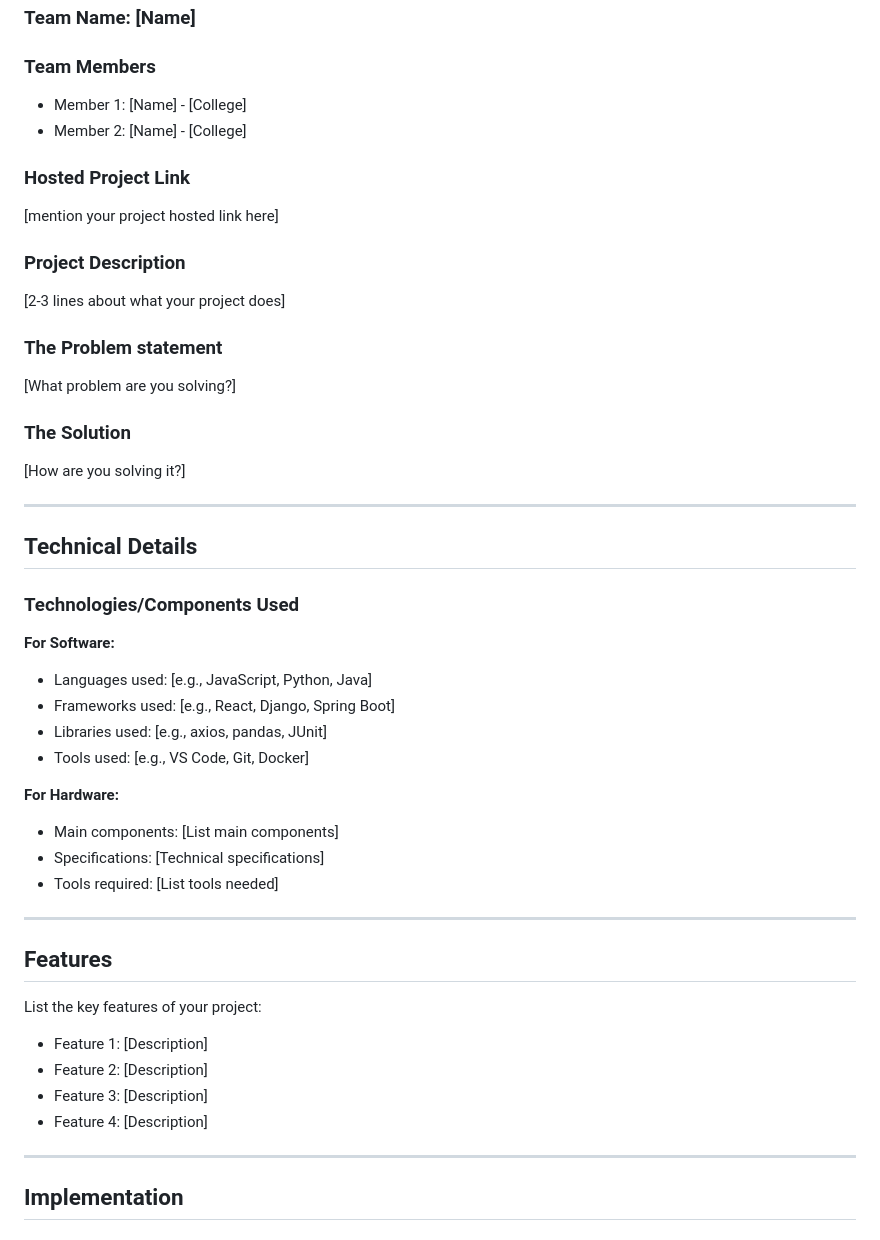
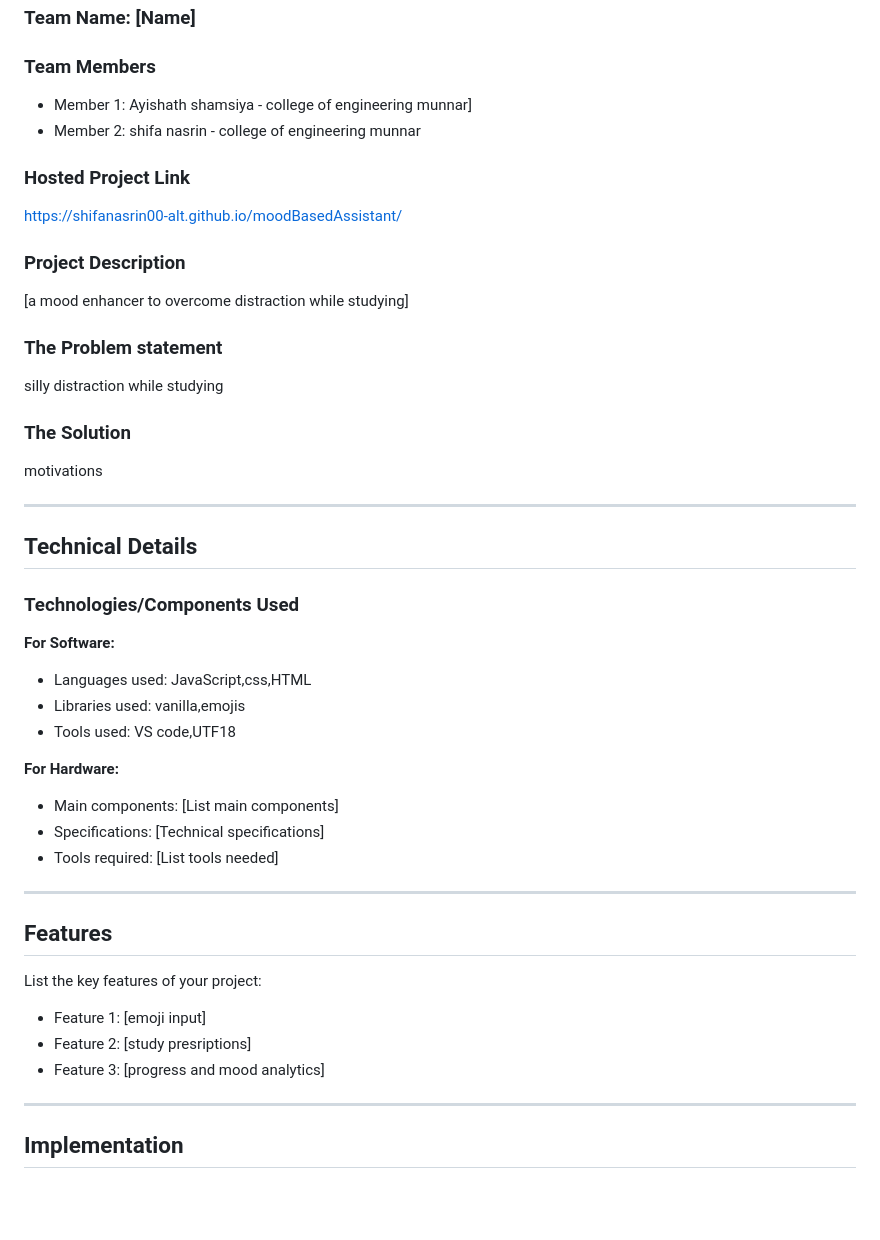
Before and after one commit to shifanasrin00-alt/moodBasedAssistant, a Markdown page: README.md, the part around the change. GitHub-like rendering; blank space fills up the shorter version.

```diff
--- a/README.md
+++ b/README.md
@@ -9,20 +9,20 @@
 ### Team Name: [Name]
 
 ### Team Members
-- Member 1: [Name] - [College]
-- Member 2: [Name] - [College]
+- Member 1: Ayishath shamsiya - college of engineering munnar]
+- Member 2: shifa nasrin - college of engineering munnar
 
 ### Hosted Project Link
-[mention your project hosted link here]
+https://shifanasrin00-alt.github.io/moodBasedAssistant/
 
 ### Project Description
-[2-3 lines about what your project does]
+[a mood enhancer to overcome distraction while studying]
 
 ### The Problem statement
-[What problem are you solving?]
+silly distraction while studying
 
 ### The Solution
-[How are you solving it?]
+motivations
 
 ---
 
@@ -31,10 +31,9 @@
 ### Technologies/Components Used
 
 **For Software:**
-- Languages used: [e.g., JavaScript, Python, Java]
-- Frameworks used: [e.g., React, Django, Spring Boot]
-- Libraries used: [e.g., axios, pandas, JUnit]
-- Tools used: [e.g., VS Code, Git, Docker]
+- Languages used:  JavaScript,css,HTML
+- Libraries used: vanilla,emojis
+- Tools used: VS code,UTF18
 
 **For Hardware:**
 - Main components: [List main components]
@@ -46,10 +45,9 @@
 ## Features
 
 List the key features of your project:
-- Feature 1: [Description]
-- Feature 2: [Description]
-- Feature 3: [Description]
-- Feature 4: [Description]
+- Feature 1: [emoji input]
+- Feature 2: [study presriptions]
+- Feature 3: [progress and mood analytics]
 
 ---
 
```
